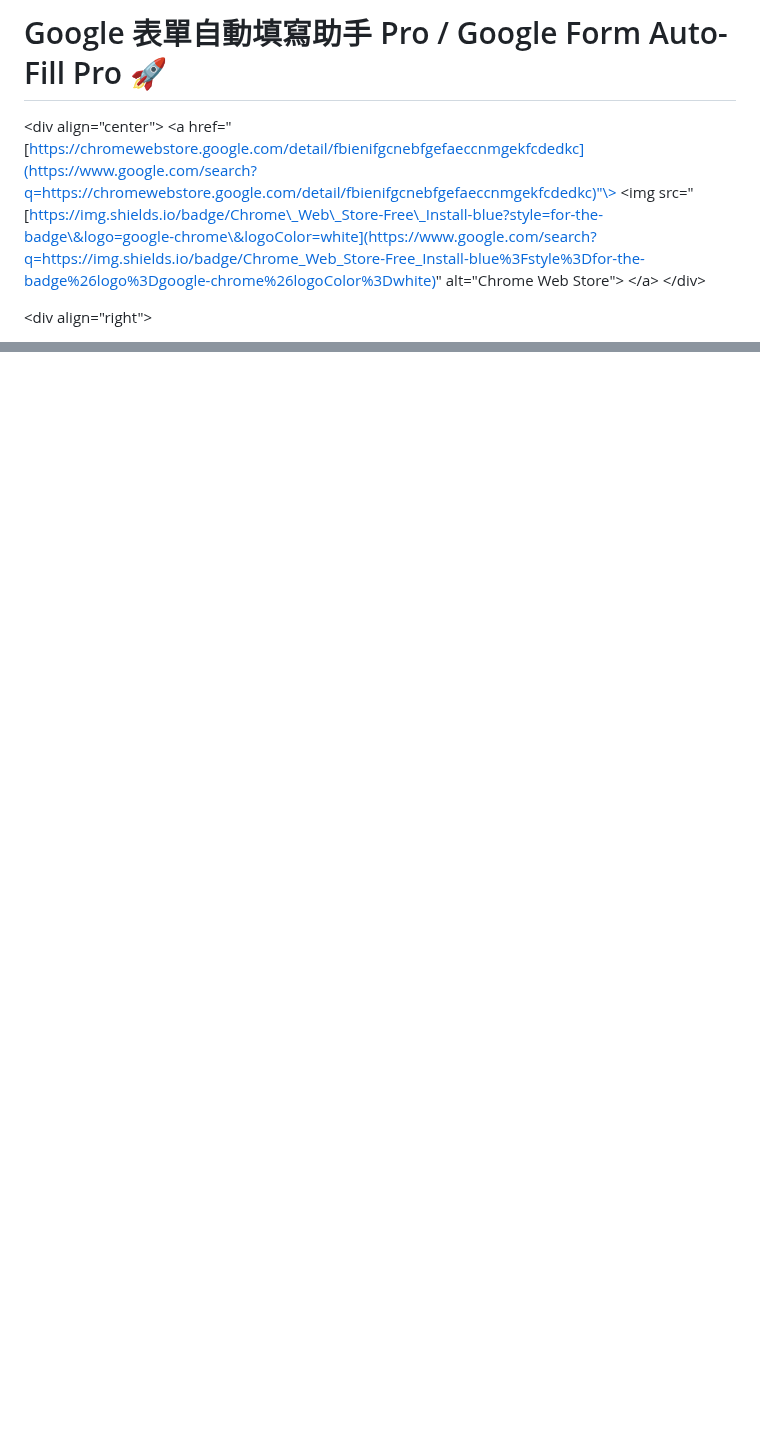
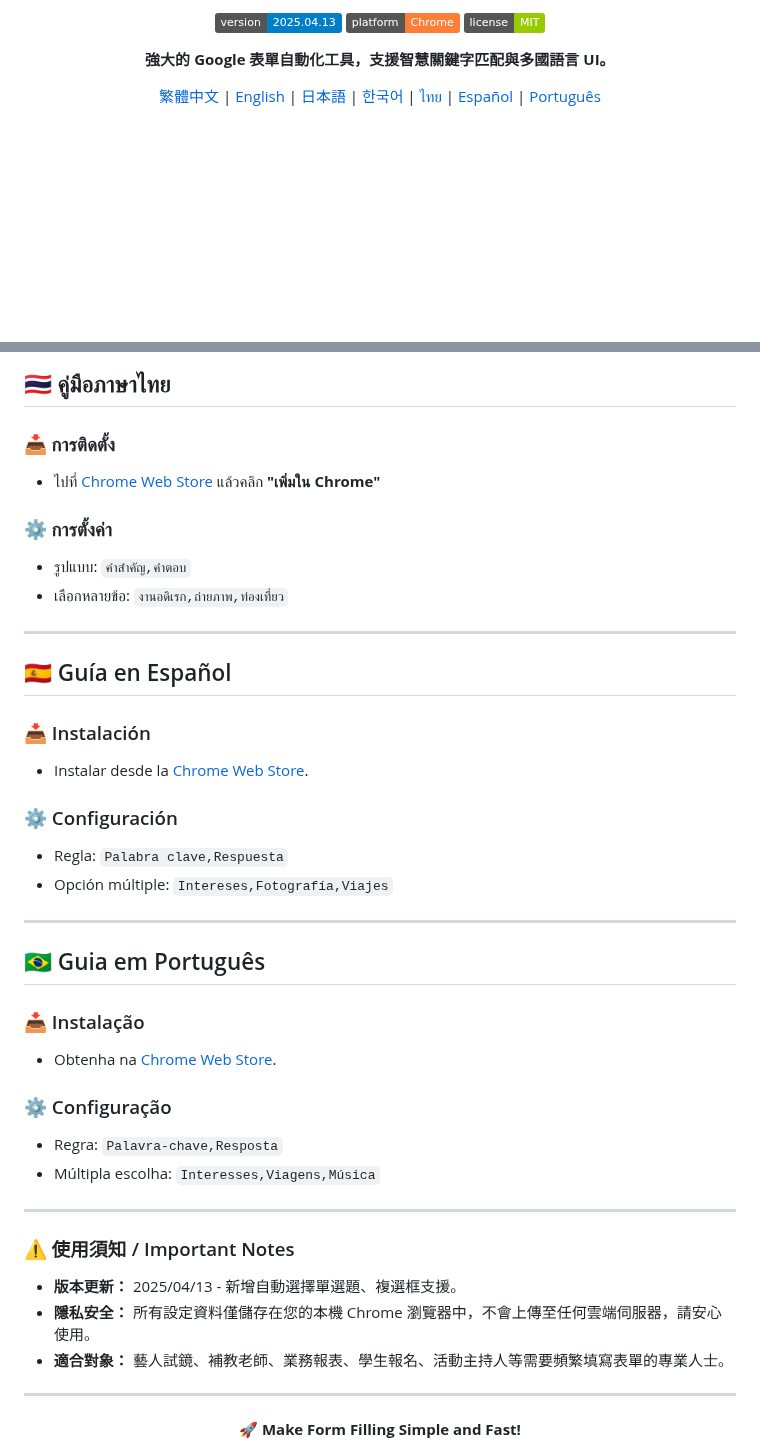
Before and after one commit to blues32767/Google-Form-Auto-Fill-Extension, a Markdown page: README.md, 2 parts joined by grey strips. Rendered like a GitHub page; badges without logos; blank space fills up the shorter version.

```diff
--- a/README.md
+++ b/README.md
@@ -3,11 +4,9 @@
 
-# Google 表單自動填寫助手 Pro / Google Form Auto-Fill Pro 🚀
+![Version](https://img.shields.io/badge/version-2025.04.13-blue)
+![Platform](https://img.shields.io/badge/platform-Chrome-orange)
+![License](https://img.shields.io/badge/license-MIT-green)
 
-\<div align="center"\>
-\<a href="[https://chromewebstore.google.com/detail/fbienifgcnebfgefaeccnmgekfcdedkc](https://www.google.com/search?q=https://chromewebstore.google.com/detail/fbienifgcnebfgefaeccnmgekfcdedkc)"\>
-\<img src="[https://img.shields.io/badge/Chrome\_Web\_Store-Free\_Install-blue?style=for-the-badge\&logo=google-chrome\&logoColor=white](https://www.google.com/search?q=https://img.shields.io/badge/Chrome_Web_Store-Free_Install-blue%3Fstyle%3Dfor-the-badge%26logo%3Dgoogle-chrome%26logoColor%3Dwhite)" alt="Chrome Web Store"\>
-\</a\>
-\</div\>
+**強大的 Google 表單自動化工具，支援智慧關鍵字匹配與多國語言 UI。**
 
-\<div align="right"\>
+[繁體中文](#繁體中文) | [English](#english) | [日本語](#日本語) | [한국어](#한국어) | [ไทย](#ไทย) | [Español](#español) | [Português](#português)
 
@@ -104,0 +100,45 @@ Released under the MIT License. Created by blues32767.
+<a name="ไทย"></a>
+## 🇹🇭 คู่มือภาษาไทย
+
+### 📥 การติดตั้ง
+* ไปที่ [Chrome Web Store](https://chromewebstore.google.com/detail/fbienifgcnebfgefaeccnmgekfcdedkc?utm_source=item-share-cb) แล้วคลิก **"เพิ่มใน Chrome"**
+
+### ⚙️ การตั้งค่า
+* รูปแบบ: `คำสำคัญ,คำตอบ`
+* เลือกหลายข้อ: `งานอดิเรก,ถ่ายภาพ,ท่องเที่ยว`
+
+---
+
+<a name="español"></a>
+## 🇪🇸 Guía en Español
+
+### 📥 Instalación
+* Instalar desde la [Chrome Web Store](https://chromewebstore.google.com/detail/fbienifgcnebfgefaeccnmgekfcdedkc?utm_source=item-share-cb).
+
+### ⚙️ Configuración
+* Regla: `Palabra clave,Respuesta`
+* Opción múltiple: `Intereses,Fotografía,Viajes`
+
+---
+
+<a name="português"></a>
+## 🇧🇷 Guia em Português
+
+### 📥 Instalação
+* Obtenha na [Chrome Web Store](https://chromewebstore.google.com/detail/fbienifgcnebfgefaeccnmgekfcdedkc?utm_source=item-share-cb).
+
+### ⚙️ Configuração
+* Regra: `Palavra-chave,Resposta`
+* Múltipla escolha: `Interesses,Viagens,Música`
+
+---
+
+### ⚠️ 使用須知 / Important Notes
+* **版本更新：** 2025/04/13 - 新增自動選擇單選題、複選框支援。
+* **隱私安全：** 所有設定資料僅儲存在您的本機 Chrome 瀏覽器中，不會上傳至任何雲端伺服器，請安心使用。
+* **適合對象：** 藝人試鏡、補教老師、業務報表、學生報名、活動主持人等需要頻繁填寫表單的專業人士。
+
+---
+<div align="center">
+  🚀 <b>Make Form Filling Simple and Fast!</b>
+</div>
```
Also changed, not shown: other parts of README.md (+79 -82 lines).
